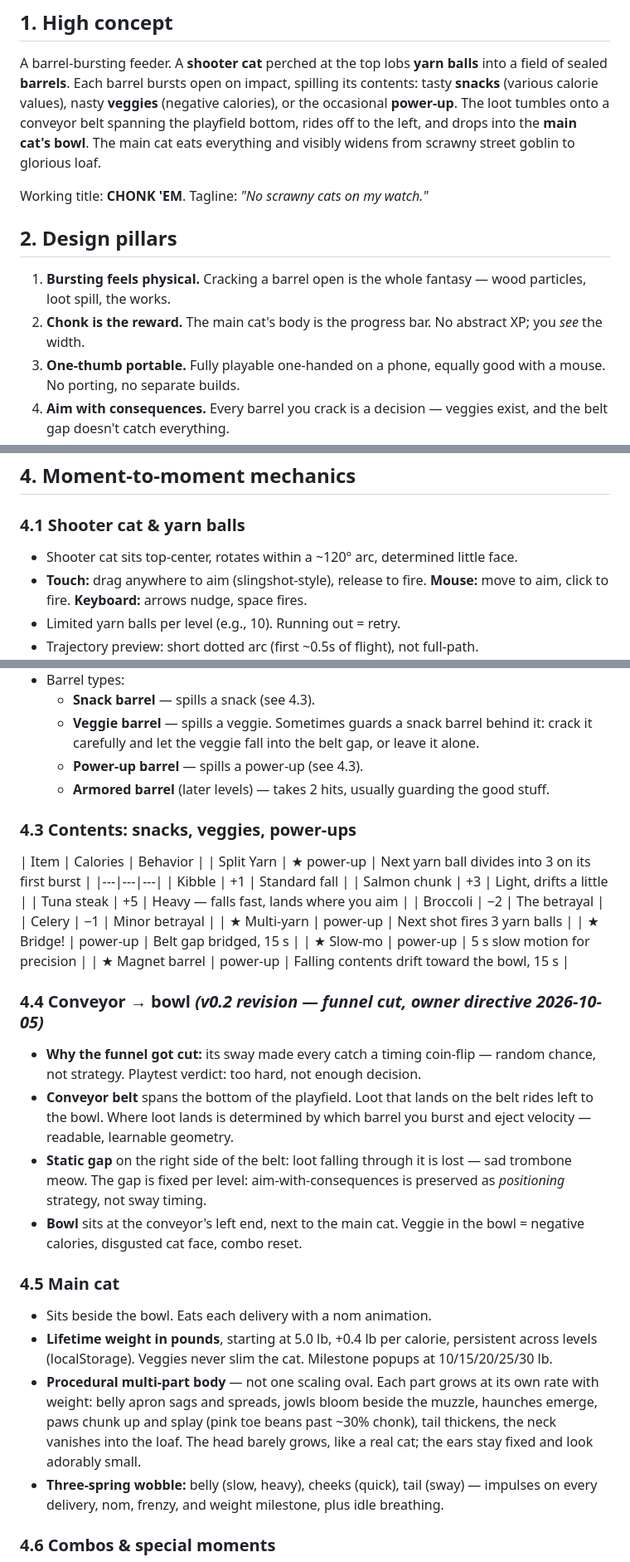
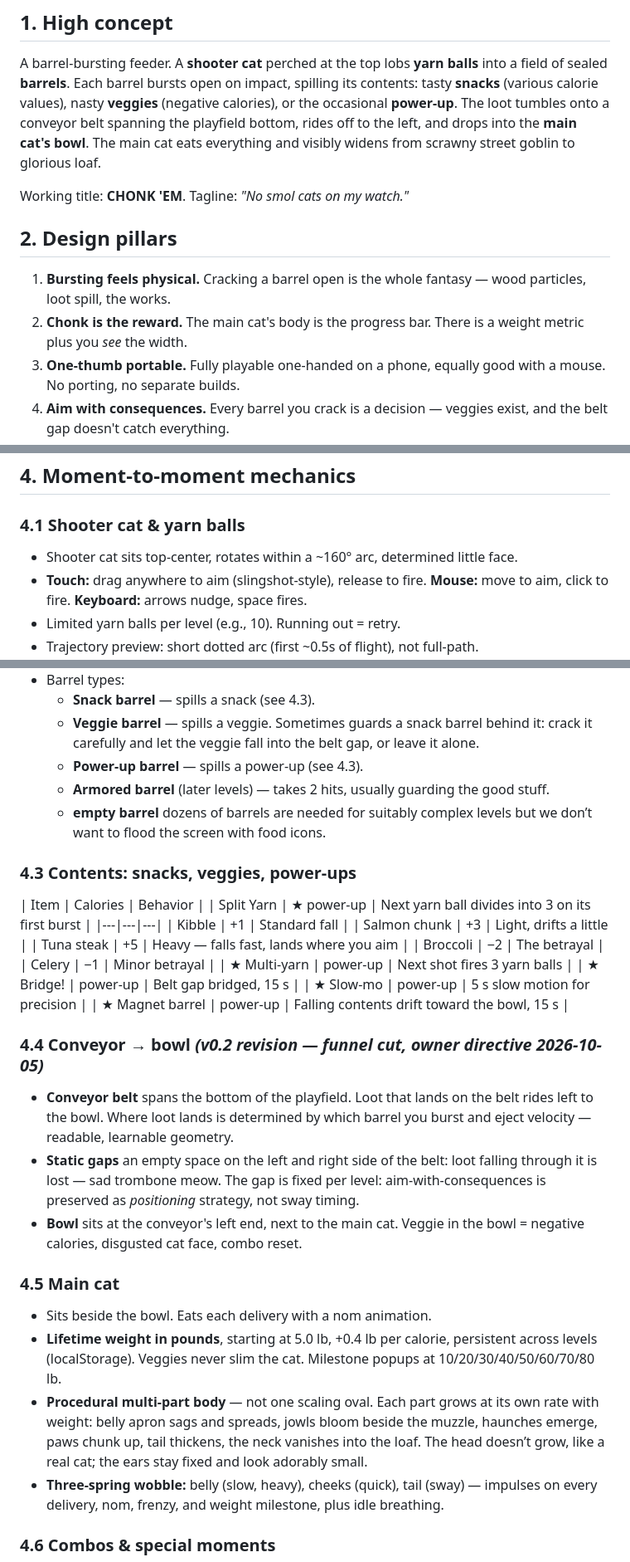
Before and after one commit to HubGittin55/Chonk-em, a Markdown page: DESIGN.md, 3 parts joined by grey strips. Shown at 83% size. GitHub-like rendering.

Commit message:
Revise gameplay mechanics and design details in DESIGN.md
Updated the design document to refine gameplay mechanics and descriptions.

```diff
--- a/DESIGN.md
+++ b/DESIGN.md
@@ -10,12 +10,12 @@
 
 A barrel-bursting feeder. A **shooter cat** perched at the top lobs **yarn balls** into a field of sealed **barrels**. Each barrel bursts open on impact, spilling its contents: tasty **snacks** (various calorie values), nasty **veggies** (negative calories), or the occasional **power-up**. The loot tumbles onto a conveyor belt spanning the playfield bottom, rides off to the left, and drops into the **main cat's bowl**. The main cat eats everything and visibly widens from scrawny street goblin to glorious loaf.
 
-Working title: **CHONK 'EM**. Tagline: *"No scrawny cats on my watch."*
+Working title: **CHONK 'EM**. Tagline: *"No smol cats on my watch."*
 
 ## 2. Design pillars
 
 1. **Bursting feels physical.** Cracking a barrel open is the whole fantasy — wood particles, loot spill, the works.
-2. **Chonk is the reward.** The main cat's body is the progress bar. No abstract XP; you *see* the width.
+2. **Chonk is the reward.** The main cat's body is the progress bar. There is a weight metric plus you *see* the width.
 3. **One-thumb portable.** Fully playable one-handed on a phone, equally good with a mouse. No porting, no separate builds.
 4. **Aim with consequences.** Every barrel you crack is a decision — veggies exist, and the belt gap doesn't catch everything.
 
@@ -32,7 +32,7 @@ Aim → Launch yarn ball → Burst barrels → Loot spills & falls
 ## 4. Moment-to-moment mechanics
 
 ### 4.1 Shooter cat & yarn balls
-- Shooter cat sits top-center, rotates within a ~120° arc, determined little face.
+- Shooter cat sits top-center, rotates within a ~160° arc, determined little face.
 - **Touch:** drag anywhere to aim (slingshot-style), release to fire. **Mouse:** move to aim, click to fire. **Keyboard:** arrows nudge, space fires.
 - Limited yarn balls per level (e.g., 10). Running out = retry.
 - Trajectory preview: short dotted arc (first ~0.5s of flight), not full-path.
@@ -47,6 +47,7 @@ Aim → Launch yarn ball → Burst barrels → Loot spills & falls
   - **Veggie barrel** — spills a veggie. Sometimes guards a snack barrel behind it: crack it carefully and let the veggie fall into the belt gap, or leave it alone.
   - **Power-up barrel** — spills a power-up (see 4.3).
   - **Armored barrel** (later levels) — takes 2 hits, usually guarding the good stuff.
+  - **empty barrel** dozens of barrels are needed for suitably complex levels but we don’t want to flood the screen with food icons.
 
 ### 4.3 Contents: snacks, veggies, power-ups
 | Item | Calories | Behavior |
@@ -63,15 +64,14 @@ Aim → Launch yarn ball → Burst barrels → Loot spills & falls
 | ★ Magnet barrel | power-up | Falling contents drift toward the bowl, 15 s |
 
 ### 4.4 Conveyor → bowl *(v0.2 revision — funnel cut, owner directive 2026-10-05)*
-- **Why the funnel got cut:** its sway made every catch a timing coin-flip — random chance, not strategy. Playtest verdict: too hard, not enough decision.
 - **Conveyor belt** spans the bottom of the playfield. Loot that lands on the belt rides left to the bowl. Where loot lands is determined by which barrel you burst and eject velocity — readable, learnable geometry.
-- **Static gap** on the right side of the belt: loot falling through it is lost — sad trombone meow. The gap is fixed per level: aim-with-consequences is preserved as *positioning* strategy, not sway timing.
+- **Static gaps** an empty space on the left and right side of the belt: loot falling through it is lost — sad trombone meow. The gap is fixed per level: aim-with-consequences is preserved as *positioning* strategy, not sway timing.
 - **Bowl** sits at the conveyor's left end, next to the main cat. Veggie in the bowl = negative calories, disgusted cat face, combo reset.
 
 ### 4.5 Main cat
 - Sits beside the bowl. Eats each delivery with a nom animation.
-- **Lifetime weight in pounds**, starting at 5.0 lb, +0.4 lb per calorie, persistent across levels (localStorage). Veggies never slim the cat. Milestone popups at 10/15/20/25/30 lb.
-- **Procedural multi-part body** — not one scaling oval. Each part grows at its own rate with weight: belly apron sags and spreads, jowls bloom beside the muzzle, haunches emerge, paws chunk up and splay (pink toe beans past ~30% chonk), tail thickens, the neck vanishes into the loaf. The head barely grows, like a real cat; the ears stay fixed and look adorably small.
+- **Lifetime weight in pounds**, starting at 5.0 lb, +0.4 lb per calorie, persistent across levels (localStorage). Veggies never slim the cat. Milestone popups at 10/20/30/40/50/60/70/80 lb.
+- **Procedural multi-part body** — not one scaling oval. Each part grows at its own rate with weight: belly apron sags and spreads, jowls bloom beside the muzzle, haunches emerge, paws chunk up, tail thickens, the neck vanishes into the loaf. The head doesn’t grow, like a real cat; the ears stay fixed and look adorably small.
 - **Three-spring wobble:** belly (slow, heavy), cheeks (quick), tail (sway) — impulses on every delivery, nom, frenzy, and weight milestone, plus idle breathing.
 
 ### 4.6 Combos & special moments
```
